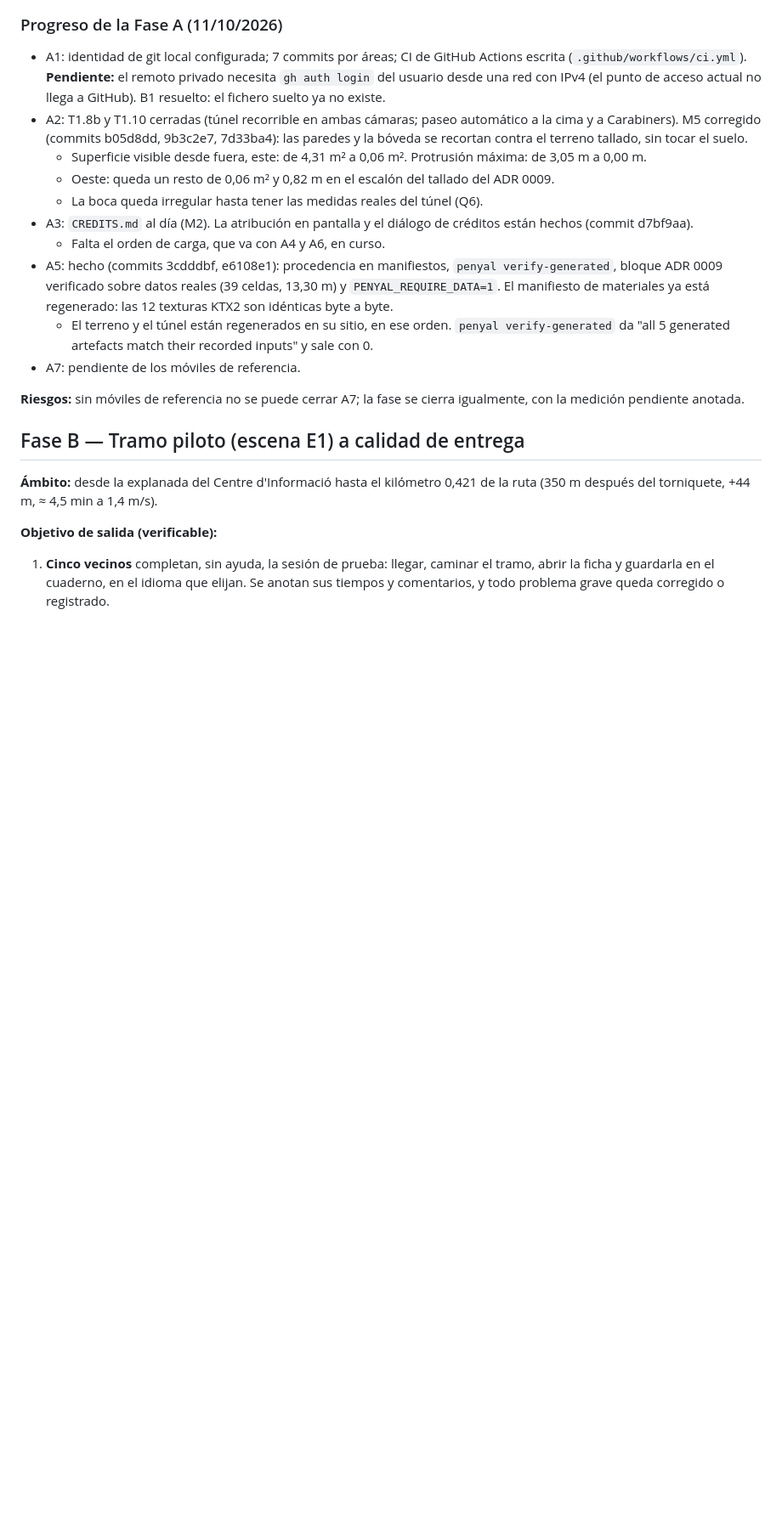
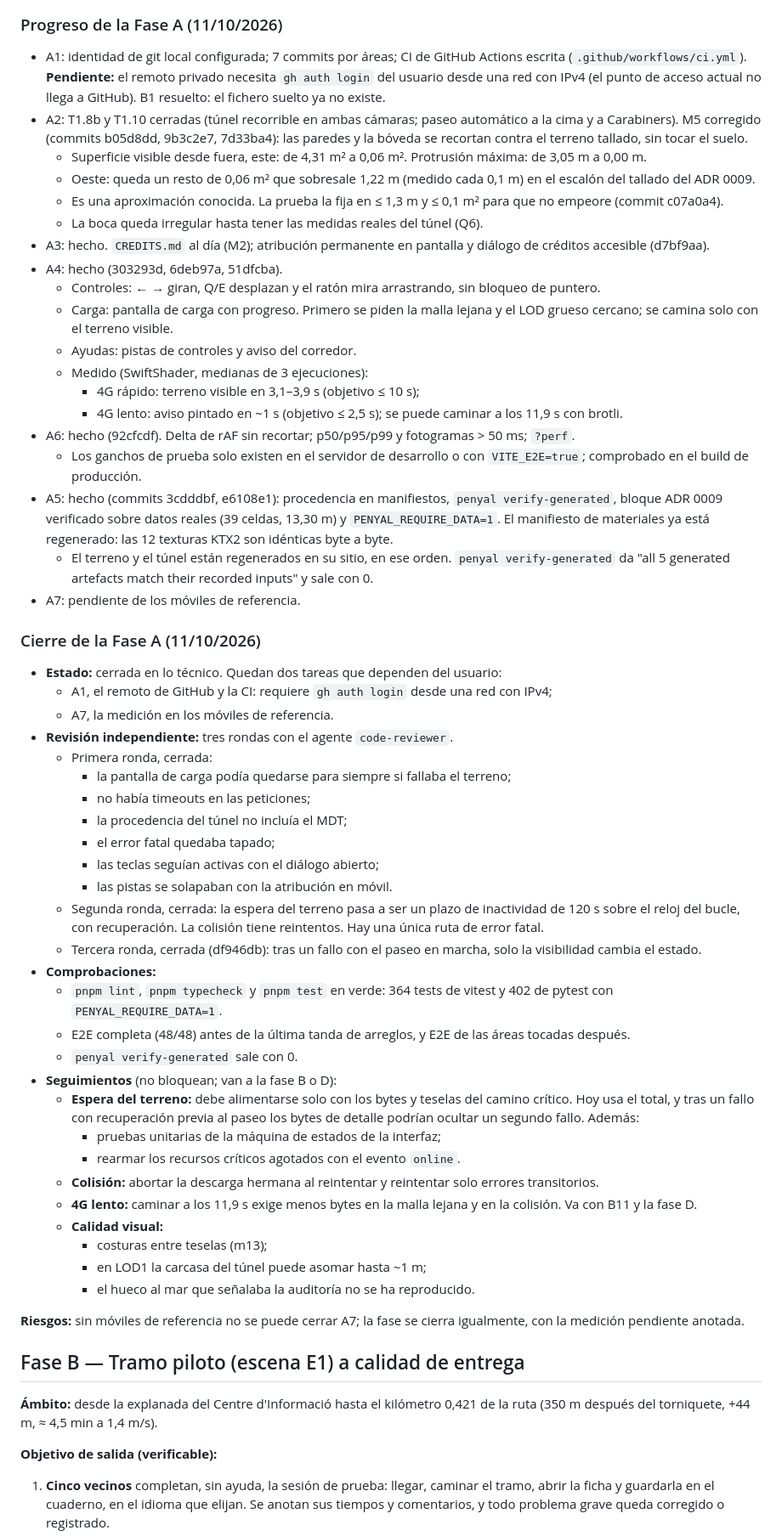
Before and after one commit to lroy-stack/penyal-ifac-3d, a Markdown page: docs/specs/002-plan-propuesto.md, the part around the change. Shown at 85% size. Rendered like a GitHub page; blank space fills up the shorter version.

Commit message:
docs(plan): close phase A (technical) and record the follow-ups
Phase A is closed on the technical side after three independent review rounds:
lint, typecheck and tests green (364 vitest, 402 pytest with real data), full
e2e 48/48 before the last fixes and the touched areas after, verify-generated
exit 0. A1 (GitHub remote and CI) and A7 (reference phones) wait for the user.
Follow-ups for phases B and D are listed in the plan.

Co-Authored-By: Claude Opus 5.5 <noreply@anthropic.com>

```diff
--- a/docs/specs/002-plan-propuesto.md
+++ b/docs/specs/002-plan-propuesto.md
@@ -40,13 +40,51 @@
 - A1: identidad de git local configurada; 7 commits por áreas; CI de GitHub Actions escrita (`.github/workflows/ci.yml`). **Pendiente:** el remoto privado necesita `gh auth login` del usuario desde una red con IPv4 (el punto de acceso actual no llega a GitHub). B1 resuelto: el fichero suelto ya no existe.
 - A2: T1.8b y T1.10 cerradas (túnel recorrible en ambas cámaras; paseo automático a la cima y a Carabiners). M5 corregido (commits b05d8dd, 9b3c2e7, 7d33ba4): las paredes y la bóveda se recortan contra el terreno tallado, sin tocar el suelo.
   - Superficie visible desde fuera, este: de 4,31 m² a 0,06 m². Protrusión máxima: de 3,05 m a 0,00 m.
-  - Oeste: queda un resto de 0,06 m² y 0,82 m en el escalón del tallado del ADR 0009.
+  - Oeste: queda un resto de 0,06 m² que sobresale 1,22 m (medido cada 0,1 m) en el escalón del tallado del ADR 0009.
+  - Es una aproximación conocida. La prueba la fija en ≤ 1,3 m y ≤ 0,1 m² para que no empeore (commit c07a0a4).
   - La boca queda irregular hasta tener las medidas reales del túnel (Q6).
-- A3: `CREDITS.md` al día (M2). La atribución en pantalla y el diálogo de créditos están hechos (commit d7bf9aa).
-  - Falta el orden de carga, que va con A4 y A6, en curso.
+- A3: hecho. `CREDITS.md` al día (M2); atribución permanente en pantalla y diálogo de créditos accesible (d7bf9aa).
+- A4: hecho (303293d, 6deb97a, 51dfcba).
+  - Controles: ← → giran, Q/E desplazan y el ratón mira arrastrando, sin bloqueo de puntero.
+  - Carga: pantalla de carga con progreso. Primero se piden la malla lejana y el LOD grueso cercano; se camina solo con el terreno visible.
+  - Ayudas: pistas de controles y aviso del corredor.
+  - Medido (SwiftShader, medianas de 3 ejecuciones):
+    - 4G rápido: terreno visible en 3,1–3,9 s (objetivo ≤ 10 s);
+    - 4G lento: aviso pintado en ~1 s (objetivo ≤ 2,5 s); se puede caminar a los 11,9 s con brotli.
+- A6: hecho (92cfcdf). Delta de rAF sin recortar; p50/p95/p99 y fotogramas > 50 ms; `?perf`.
+  - Los ganchos de prueba solo existen en el servidor de desarrollo o con `VITE_E2E=true`; comprobado en el build de producción.
 - A5: hecho (commits 3cdddbf, e6108e1): procedencia en manifiestos, `penyal verify-generated`, bloque ADR 0009 verificado sobre datos reales (39 celdas, 13,30 m) y `PENYAL_REQUIRE_DATA=1`. El manifiesto de materiales ya está regenerado: las 12 texturas KTX2 son idénticas byte a byte.
   - El terreno y el túnel están regenerados en su sitio, en ese orden. `penyal verify-generated` da "all 5 generated artefacts match their recorded inputs" y sale con 0.
 - A7: pendiente de los móviles de referencia.
+
+### Cierre de la Fase A (11/10/2026)
+- **Estado:** cerrada en lo técnico. Quedan dos tareas que dependen del usuario:
+  - A1, el remoto de GitHub y la CI: requiere `gh auth login` desde una red con IPv4;
+  - A7, la medición en los móviles de referencia.
+- **Revisión independiente:** tres rondas con el agente `code-reviewer`.
+  - Primera ronda, cerrada:
+    - la pantalla de carga podía quedarse para siempre si fallaba el terreno;
+    - no había timeouts en las peticiones;
+    - la procedencia del túnel no incluía el MDT;
+    - el error fatal quedaba tapado;
+    - las teclas seguían activas con el diálogo abierto;
+    - las pistas se solapaban con la atribución en móvil.
+  - Segunda ronda, cerrada: la espera del terreno pasa a ser un plazo de inactividad de 120 s sobre el reloj del bucle, con recuperación. La colisión tiene reintentos. Hay una única ruta de error fatal.
+  - Tercera ronda, cerrada (df946db): tras un fallo con el paseo en marcha, solo la visibilidad cambia el estado.
+- **Comprobaciones:**
+  - `pnpm lint`, `pnpm typecheck` y `pnpm test` en verde: 364 tests de vitest y 402 de pytest con `PENYAL_REQUIRE_DATA=1`.
+  - E2E completa (48/48) antes de la última tanda de arreglos, y E2E de las áreas tocadas después.
+  - `penyal verify-generated` sale con 0.
+- **Seguimientos** (no bloquean; van a la fase B o D):
+  - **Espera del terreno:** debe alimentarse solo con los bytes y teselas del camino crítico. Hoy usa el total, y tras un fallo con recuperación previa al paseo los bytes de detalle podrían ocultar un segundo fallo. Además:
+    - pruebas unitarias de la máquina de estados de la interfaz;
+    - rearmar los recursos críticos agotados con el evento `online`.
+  - **Colisión:** abortar la descarga hermana al reintentar y reintentar solo errores transitorios.
+  - **4G lento:** caminar a los 11,9 s exige menos bytes en la malla lejana y en la colisión. Va con B11 y la fase D.
+  - **Calidad visual:**
+    - costuras entre teselas (m13);
+    - en LOD1 la carcasa del túnel puede asomar hasta ~1 m;
+    - el hueco al mar que señalaba la auditoría no se ha reproducido.
 
 **Riesgos:** sin móviles de referencia no se puede cerrar A7; la fase se cierra igualmente, con la medición pendiente anotada.
 
```
